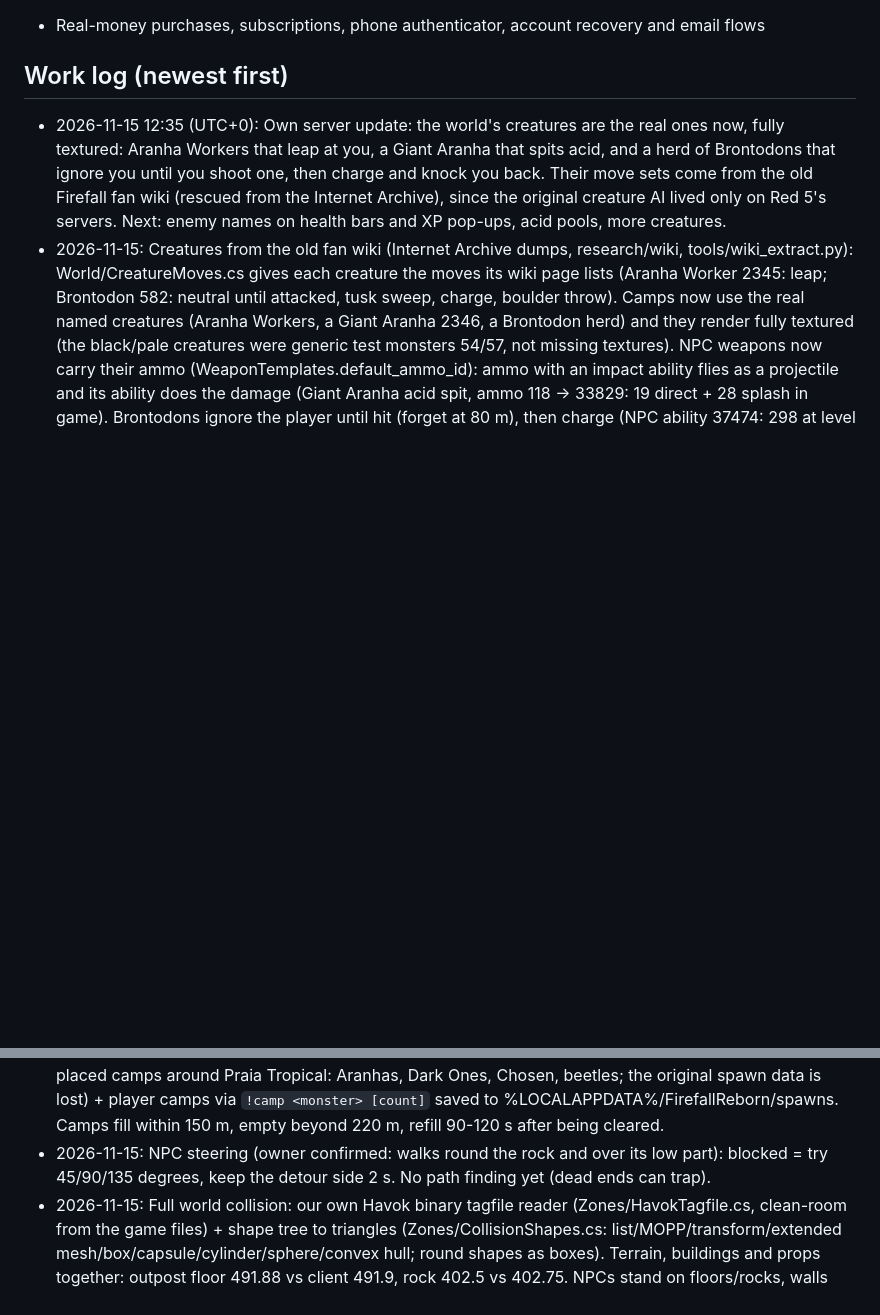
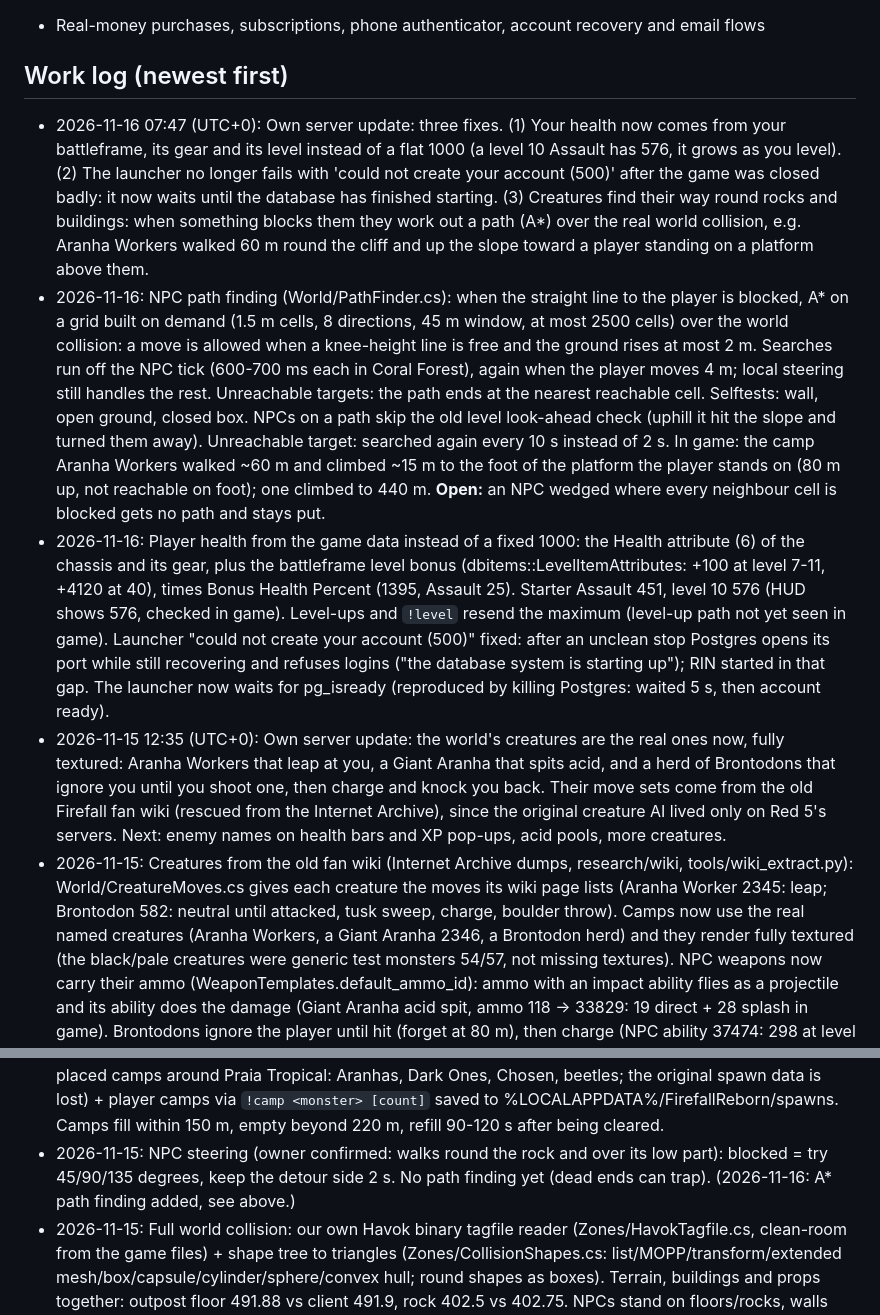
Before and after one commit to walkingcorpses/firefall-reborn, a Markdown page: ROADMAP.md, 2 parts joined by grey strips. GitHub-like rendering; blank space fills up the shorter version.

```diff
--- a/ROADMAP.md
+++ b/ROADMAP.md
@@ -326,6 +326,9 @@ money anywhere**: RB is a special currency **earned in game for free**.
 - Real-money purchases, subscriptions, phone authenticator, account recovery and email flows
 
 ## Work log (newest first)
+- 2026-11-16 07:47 (UTC+0): Own server update: three fixes. (1) Your health now comes from your battleframe, its gear and its level instead of a flat 1000 (a level 10 Assault has 576, it grows as you level). (2) The launcher no longer fails with 'could not create your account (500)' after the game was closed badly: it now waits until the database has finished starting. (3) Creatures find their way round rocks and buildings: when something blocks them they work out a path (A*) over the real world collision, e.g. Aranha Workers walked 60 m round the cliff and up the slope toward a player standing on a platform above them.
+- 2026-11-16: NPC path finding (World/PathFinder.cs): when the straight line to the player is blocked, A* on a grid built on demand (1.5 m cells, 8 directions, 45 m window, at most 2500 cells) over the world collision: a move is allowed when a knee-height line is free and the ground rises at most 2 m. Searches run off the NPC tick (600-700 ms each in Coral Forest), again when the player moves 4 m; local steering still handles the rest. Unreachable targets: the path ends at the nearest reachable cell. Selftests: wall, open ground, closed box. NPCs on a path skip the old level look-ahead check (uphill it hit the slope and turned them away). Unreachable target: searched again every 10 s instead of 2 s. In game: the camp Aranha Workers walked ~60 m and climbed ~15 m to the foot of the platform the player stands on (80 m up, not reachable on foot); one climbed to 440 m. **Open:** an NPC wedged where every neighbour cell is blocked gets no path and stays put.
+- 2026-11-16: Player health from the game data instead of a fixed 1000: the Health attribute (6) of the chassis and its gear, plus the battleframe level bonus (dbitems::LevelItemAttributes: +100 at level 7-11, +4120 at 40), times Bonus Health Percent (1395, Assault 25). Starter Assault 451, level 10 576 (HUD shows 576, checked in game). Level-ups and `!level` resend the maximum (level-up path not yet seen in game). Launcher "could not create your account (500)" fixed: after an unclean stop Postgres opens its port while still recovering and refuses logins ("the database system is starting up"); RIN started in that gap. The launcher now waits for pg_isready (reproduced by killing Postgres: waited 5 s, then account ready).
 - 2026-11-15 12:35 (UTC+0): Own server update: the world's creatures are the real ones now, fully textured: Aranha Workers that leap at you, a Giant Aranha that spits acid, and a herd of Brontodons that ignore you until you shoot one, then charge and knock you back. Their move sets come from the old Firefall fan wiki (rescued from the Internet Archive), since the original creature AI lived only on Red 5's servers. Next: enemy names on health bars and XP pop-ups, acid pools, more creatures.
 - 2026-11-15: Creatures from the old fan wiki (Internet Archive dumps, research/wiki, tools/wiki_extract.py): World/CreatureMoves.cs gives each creature the moves its wiki page lists (Aranha Worker 2345: leap; Brontodon 582: neutral until attacked, tusk sweep, charge, boulder throw). Camps now use the real named creatures (Aranha Workers, a Giant Aranha 2346, a Brontodon herd) and they render fully textured (the black/pale creatures were generic test monsters 54/57, not missing textures). NPC weapons now carry their ammo (WeaponTemplates.default_ammo_id): ammo with an impact ability flies as a projectile and its ability does the damage (Giant Aranha acid spit, ammo 118 -> 33829: 19 direct + 28 splash in game). Brontodons ignore the player until hit (forget at 80 m), then charge (NPC ability 37474: 298 at level 10, knock-back) and attack; their second weapon (20 m) is thrown from 8 m+. In game: worker pounced 84 then bit 47s; giant spat acid every ~2.6 s; Brontodon calm until hit, then charged. **Open:** splash is centred on the spitter (use_init_pos), acid pool damage over time (update chains) not run, boulder throw not seen yet, XP pop-up and plates say "unknown" (NPC names).
 - 2026-11-15 11:59 (UTC+0): Own server update: creatures fight like creatures now. Aranhas and other melee creatures use the game's own creature attacks: a bite with its attack animation (damage from the original level tables), and a pounce where they leap at you from up to 16 m away and land a hard hit. Next: more enemy moves (lunges, knock-back) and more animations.
@@ -348,7 +351,7 @@ money anywhere**: RB is a special currency **earned in game for free**.
 - 2026-11-15: Loot from kills: monster loot table (dbitems::LootTable/ItemDist/SubTableDist; roll modes read from the data: 0 pick-one of 100, 2 each row, 3 pick-one of total) with campaign-token, chest and empty tables replaced by the generic CORE kill table for its kind (human 5311 / creature 5704). Audit of all 3109 monsters: 41 tables, no unknown items. Shown with SimulateLootPickup (132) and kept: own table webapi.reborn_inventory (resources = type 0 or stack size > 1 as running totals, single items one row each), sent in the login InventoryUpdate and as partial updates on pickup (owner sees Crystite). Power-ups (item type 9, ability modules) are not kept: their ability's self effects run on pickup (shortcut: no heal/ammo commands yet).
 - 2026-11-15: XP from kills (owner confirmed pop-up + XP bar): 1/25 of the NPC level's xp_cost (dbitems::FrameProgressionLevel; our guess, monster XP rewards are 0 in the data), RewardInfo (88) pop-up, ProgressionXp on the BaseController = XP into the level, ProgressionXpRefresh (89), LevelUpEvent (171), saved to webapi.Battleframes. EliteLevels_InitAllFrames (186) at login fixes the HUD scripts that failed on the empty elite-levels cache (XP bar).
 - 2026-11-15: Enemy camps (owner found and fought them): src/Reborn.Server/spawns/448.json (5 hand-placed camps around Praia Tropical: Aranhas, Dark Ones, Chosen, beetles; the original spawn data is lost) + player camps via `!camp <monster> [count]` saved to %LOCALAPPDATA%/FirefallReborn/spawns. Camps fill within 150 m, empty beyond 220 m, refill 90-120 s after being cleared.
-- 2026-11-15: NPC steering (owner confirmed: walks round the rock and over its low part): blocked = try 45/90/135 degrees, keep the detour side 2 s. No path finding yet (dead ends can trap).
+- 2026-11-15: NPC steering (owner confirmed: walks round the rock and over its low part): blocked = try 45/90/135 degrees, keep the detour side 2 s. No path finding yet (dead ends can trap). (2026-11-16: A* path finding added, see above.)
 - 2026-11-15: Full world collision: our own Havok binary tagfile reader (Zones/HavokTagfile.cs, clean-room from the game files) + shape tree to triangles (Zones/CollisionShapes.cs: list/MOPP/transform/extended mesh/box/capsule/cylinder/sphere/convex hull; round shapes as boxes). Terrain, buildings and props together: outpost floor 491.88 vs client 491.9, rock 402.5 vs 402.75. NPCs stand on floors/rocks, walls stop them, walls/rocks/hills block shots. Spawn chunk: 2.3M triangles, 1.9 s load.
 - 2026-11-15: Terrain from the game's map files (Zones/Terrain.cs, FauFau EnwfLayer LOD3 meshes; matches where the client lands to 0.1 m): NPCs stand on the ground outdoors, hills block shots both ways. NPCs with only a secondary weapon hold it (Dark One had empty hands). **Open:** props and buildings (rocks, outpost) are not in the terrain data: NPCs walk through rocks and indoors keep the old height easing; next = prop collision.
 - 2026-11-15: NPC level scaling (owner chose "use level tables", confirmed it plays well): NPC level = player level or `!spawn <id> <level>`; health = dbcharacter::MonsterScaling.health(level); damage = weapon damage x MonsterScaling.damage(level)/1000 (our guess, tune in CharacterStore.LoadMonsterAsync). Player health still a fixed 1000.
```
Also changed, not shown: CHANGELOG.md (+4 -0 lines), README.md (+3 -3 lines), images/progress/2026-11-16_074743_1.jpg (added), 1 other file.
